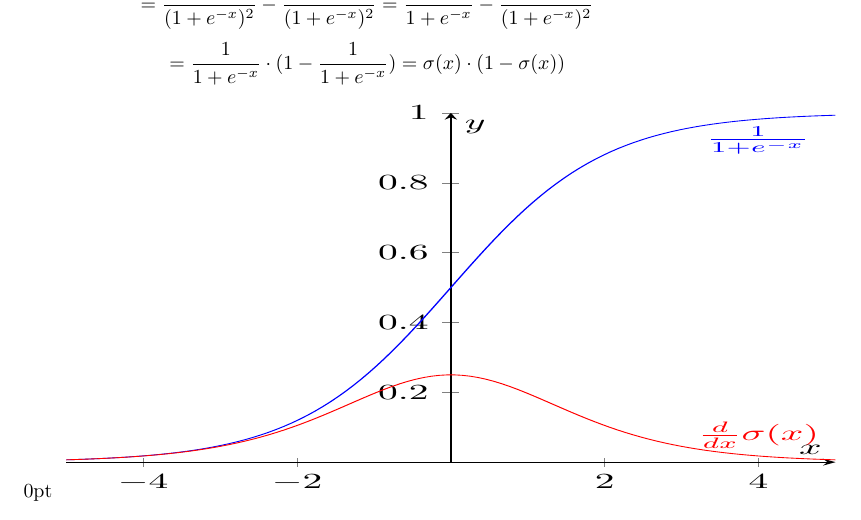
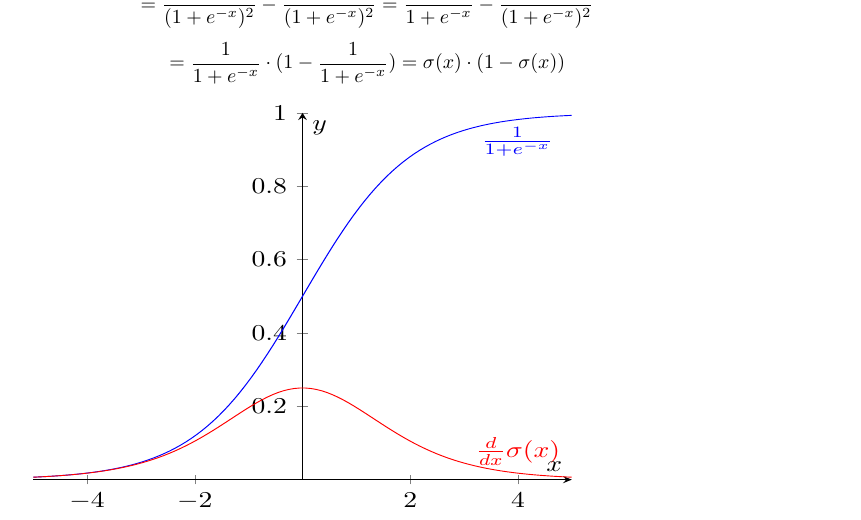
Before and after one commit to Plutotim1/NeuralNetwork, a LaTeX document (Arbeit.tex): part of page 3 of 3, cut so that both start at the same text. Compiled offline with pdfLaTeX.

Commit message:
formatierung

```diff
--- a/Arbeit.tex
+++ b/Arbeit.tex
@@ -144,7 +144,7 @@ W^l = \begin{pmatrix}
 = \frac{1}{1 + e^{-x}} - \frac{1}{(1 + e^{-x})^2} \]
 \[ = \frac{1}{1 + e^{-x}} \cdot (1 - \frac{1}{1 + e^{-x}})
 = \sigma(x) \cdot (1 - \sigma(x)) \]
-\resizebox{400pt}{200pt0pt}{
+\resizebox{280pt}{210pt}{
 \begin{tikzpicture}[>=stealth]
     \begin{axis}[
         xmin=-5,xmax=5,
```
Also changed, not shown: Arbeit.pdf, 3 other files.
